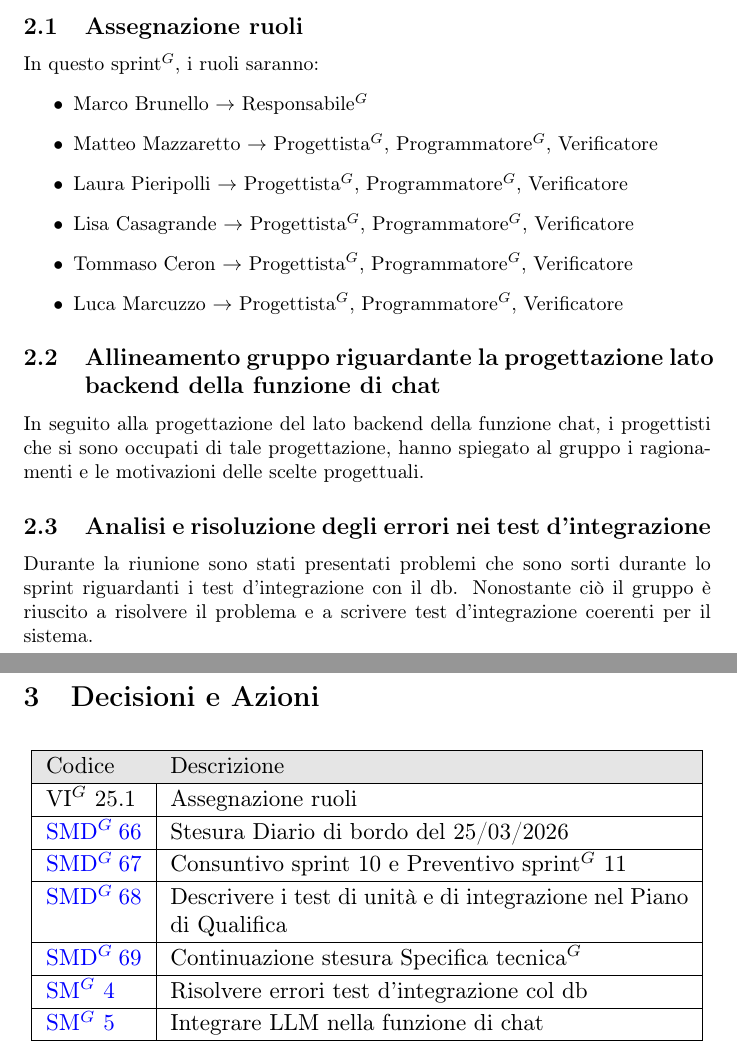
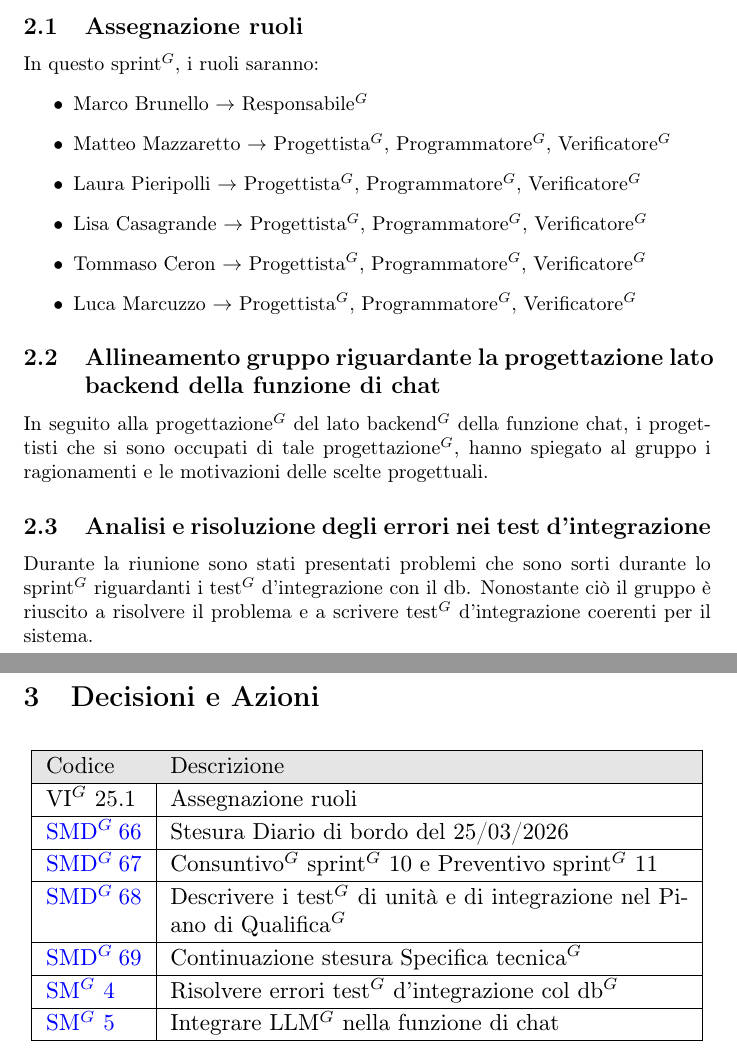
Before and after one commit to NullPointersGroup/Documentazione, a LaTeX document (src/PB/Verbali Interni/2026-03-23_verbale_interno/2026-03-23_verbale_interno.tex, which reads src/PB/Verbali Interni/2026-03-23_verbale_interno/content/decisioni_azioni.tex, src/PB/Verbali Interni/2026-03-23_verbale_interno/content/diario.tex): two parts of pages 5 and 6 of 6, joined at a grey line, cut so that both start at the same text. Compiled offline with pdfLaTeX.

Commit message:
PDF aggiornati

```diff
--- a/src/PB/Verbali Interni/2026-03-23_verbale_interno/content/decisioni_azioni.tex
+++ b/src/PB/Verbali Interni/2026-03-23_verbale_interno/content/decisioni_azioni.tex
@@ -13,15 +13,15 @@
 			\hline
 			\href{https://github.com/NullPointersGroup/Documentazione/issues/268}{SMD$^G$ 66} & Stesura Diario di bordo del 25/03/2026 \\
 			\hline
-			\href{https://github.com/NullPointersGroup/Documentazione/issues/270}{SMD$^G$ 67} & Consuntivo sprint 10 e Preventivo sprint$^G$ 11 \\
+			\href{https://github.com/NullPointersGroup/Documentazione/issues/270}{SMD$^G$ 67} & Consuntivo$^G$ sprint$^G$ 10 e Preventivo sprint$^G$ 11 \\
 			\hline
-			\href{https://github.com/NullPointersGroup/Documentazione/issues/269}{SMD$^G$ 68} & Descrivere i test di unità e di integrazione nel Piano di Qualifica \\
+			\href{https://github.com/NullPointersGroup/Documentazione/issues/269}{SMD$^G$ 68} & Descrivere i test$^G$ di unità e di integrazione nel Piano di Qualifica$^G$ \\
 			\hline
 			\href{https://github.com/NullPointersGroup/Documentazione/issues/257}{SMD$^G$ 69} & Continuazione stesura Specifica tecnica$^G$ \\
 			\hline
-			\href{https://github.com/NullPointersGroup/SmartOrder/issues/28}{SM$^G$ 4} & Risolvere errori test d'integrazione col db \\
+			\href{https://github.com/NullPointersGroup/SmartOrder/issues/28}{SM$^G$ 4} & Risolvere errori test$^G$ d'integrazione col db$^G$ \\
 			\hline
-			\href{https://github.com/NullPointersGroup/SmartOrder/issues/29}{SM$^G$ 5} & Integrare LLM nella funzione di chat \\
+			\href{https://github.com/NullPointersGroup/SmartOrder/issues/29}{SM$^G$ 5} & Integrare LLM$^G$ nella funzione di chat \\
 			\hline
 		\end{tabular}
 	}
--- a/src/PB/Verbali Interni/2026-03-23_verbale_interno/content/diario.tex
+++ b/src/PB/Verbali Interni/2026-03-23_verbale_interno/content/diario.tex
@@ -4,17 +4,17 @@
 In questo sprint$^G$, i ruoli saranno:
 \begin{itemize}
 	\item Marco Brunello $\rightarrow$ Responsabile$^G$
-	\item Matteo Mazzaretto $\rightarrow$ Progettista$^G$, Programmatore$^G$, Verificatore
-	\item Laura Pieripolli $\rightarrow$ Progettista$^G$, Programmatore$^G$, Verificatore
-	\item Lisa Casagrande $\rightarrow$ Progettista$^G$, Programmatore$^G$, Verificatore
-	\item Tommaso Ceron $\rightarrow$ Progettista$^G$, Programmatore$^G$, Verificatore
-	\item Luca Marcuzzo $\rightarrow$ Progettista$^G$, Programmatore$^G$, Verificatore
+	\item Matteo Mazzaretto $\rightarrow$ Progettista$^G$, Programmatore$^G$, Verificatore$^G$
+	\item Laura Pieripolli $\rightarrow$ Progettista$^G$, Programmatore$^G$, Verificatore$^G$
+	\item Lisa Casagrande $\rightarrow$ Progettista$^G$, Programmatore$^G$, Verificatore$^G$
+	\item Tommaso Ceron $\rightarrow$ Progettista$^G$, Programmatore$^G$, Verificatore$^G$
+	\item Luca Marcuzzo $\rightarrow$ Progettista$^G$, Programmatore$^G$, Verificatore$^G$
 \end{itemize}
 
 \subsection{Allineamento gruppo riguardante la progettazione lato backend della funzione di chat}
-In seguito alla progettazione del lato backend della funzione chat, i progettisti che si sono occupati di tale progettazione, hanno spiegato al gruppo i ragionamenti e le motivazioni delle scelte progettuali.
+In seguito alla progettazione$^G$ del lato backend$^G$ della funzione chat, i progettisti che si sono occupati di tale progettazione$^G$, hanno spiegato al gruppo i ragionamenti e le motivazioni delle scelte progettuali.
 
 
 \subsection{Analisi e risoluzione degli errori nei test d'integrazione}
-Durante la riunione sono stati presentati problemi che sono sorti durante lo sprint riguardanti i test d'integrazione con il db.
-Nonostante ciò il gruppo è riuscito a risolvere il problema e a scrivere test d'integrazione coerenti per il sistema.
+Durante la riunione sono stati presentati problemi che sono sorti durante lo sprint$^G$ riguardanti i test$^G$ d'integrazione con il db.
+Nonostante ciò il gruppo è riuscito a risolvere il problema e a scrivere test$^G$ d'integrazione coerenti per il sistema.
```
Also changed, not shown: src/PB/Verbali Interni/2026-03-23_verbale_interno/content/odg.tex (+2 -2 lines), output/Diario Di Bordo/PB/2026-03-04_Diario_di_Bordo.pdf, output/Diario Di Bordo/PB/2026-03-11_Diario_di_Bordo.pdf, output/Diario Di Bordo/PB/2026-03-18_Diario_di_Bordo.pdf, output/Diario Di Bordo/PB/2026-03-25_Diario_di_Bordo.pdf, output/PB/Documenti Esterni/Analisi_dei_Requisiti.pdf, 13 other files.
